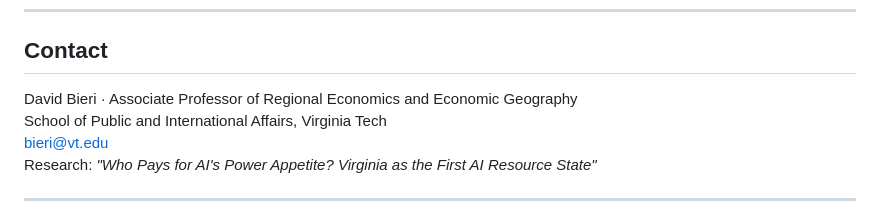
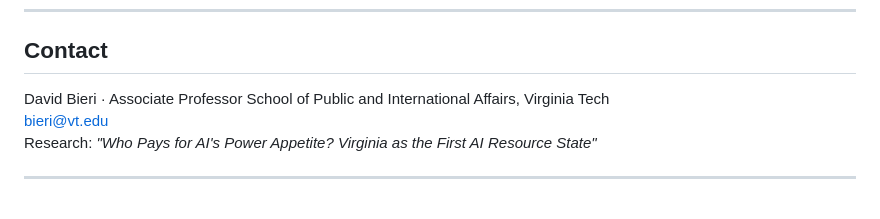
Before and after one commit to david-bieri/netzlast, a Markdown page: README.md, the part around the change. Rendered like a GitHub page.

```diff
--- a/README.md
+++ b/README.md
@@ -135,7 +135,7 @@ https://david-bieri.github.io/netzlast/
 
 ## Contact
 
-David Bieri · Associate Professor of Regional Economics and Economic Geography
+David Bieri · Associate Professor
 School of Public and International Affairs, Virginia Tech
 [bieri@vt.edu](mailto:bieri@vt.edu)
 Research: *"Who Pays for AI's Power Appetite? Virginia as the First AI Resource State"*
```
